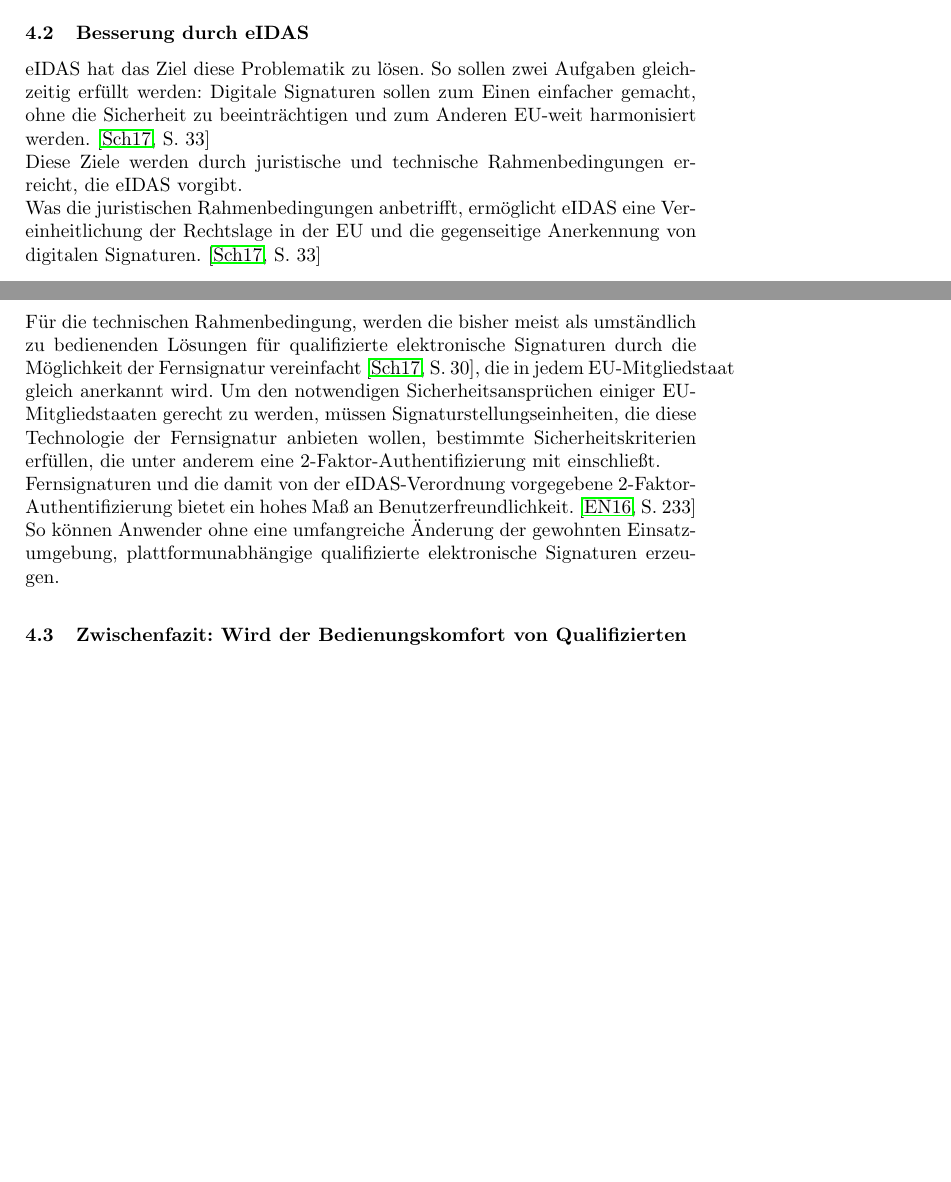
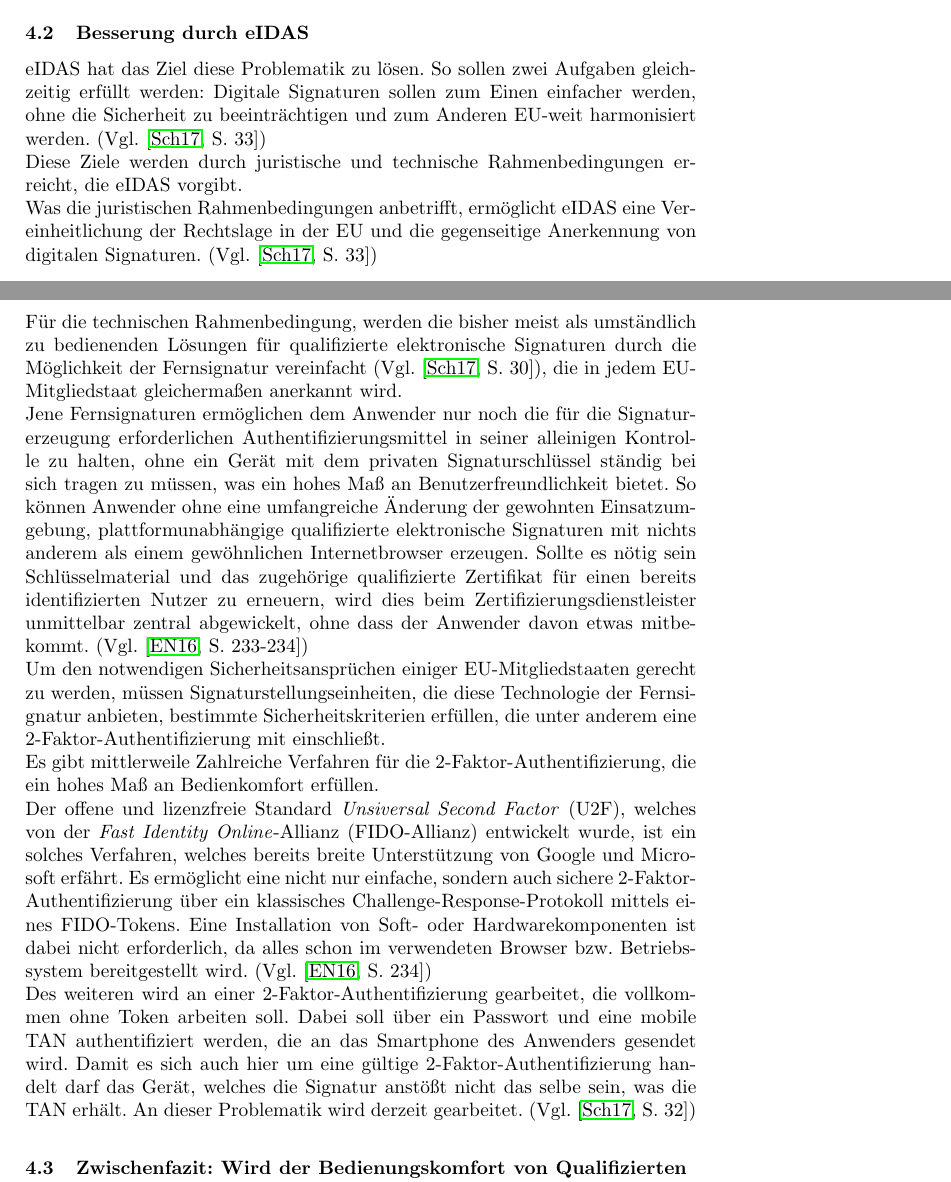
Before and after one commit to franky3er/LNCS_Template, a LaTeX paper (insori2.tex): two parts of pages 9 and 10 of 11, joined at a grey line, cut so that both start at the same text, the shorter picture padded with empty space. Compiled offline with pdfLaTeX.

Commit message:
complete Besserung durch eIDAS

```diff
--- a/insori2.tex
+++ b/insori2.tex
@@ -141,11 +141,15 @@ All diese Komfortdefizite in der Bedienung haben letztendlich dazu geführt, das
 
 
 \subsection{Besserung durch eIDAS}
-eIDAS hat das Ziel diese Problematik zu lösen. So sollen zwei Aufgaben gleichzeitig erfüllt werden: Digitale Signaturen sollen zum Einen einfacher gemacht, ohne die Sicherheit zu beeinträchtigen und zum Anderen EU-weit harmonisiert werden. \cite[S. 33]{Zitat08} \\
+eIDAS hat das Ziel diese Problematik zu lösen. So sollen zwei Aufgaben gleichzeitig erfüllt werden: Digitale Signaturen sollen zum Einen einfacher werden, ohne die Sicherheit zu beeinträchtigen und zum Anderen EU-weit harmonisiert werden. (Vgl. \cite[S. 33]{Zitat08}) \\
 Diese Ziele werden durch juristische und technische Rahmenbedingungen erreicht, die eIDAS vorgibt. \\
-Was die juristischen Rahmenbedingungen anbetrifft, ermöglicht eIDAS eine Vereinheitlichung der Rechtslage in der EU und die gegenseitige Anerkennung von digitalen Signaturen. \cite[S. 33]{Zitat08} \\
-Für die technischen Rahmenbedingung, werden die bisher meist als umständlich zu bedienenden Lösungen für qualifizierte elektronische Signaturen durch die Möglichkeit der Fernsignatur vereinfacht \cite[S. 30]{Zitat08}, die in jedem EU-Mitgliedstaat gleich anerkannt wird. Um den notwendigen Sicherheitsansprüchen einiger EU-Mitgliedstaaten gerecht zu werden, müssen Signaturstellungseinheiten, die diese Technologie der Fernsignatur anbieten wollen, bestimmte Sicherheitskriterien erfüllen, die unter anderem eine 2-Faktor-Authentifizierung mit einschließt. \\
-Fernsignaturen und die damit von der eIDAS-Verordnung vorgegebene 2-Faktor-Authentifizierung bietet ein hohes Maß an Benutzerfreundlichkeit. \cite[S. 233]{Zitat09} So können Anwender ohne eine umfangreiche Änderung der gewohnten Einsatzumgebung, plattformunabhängige qualifizierte elektronische Signaturen erzeugen.
+Was die juristischen Rahmenbedingungen anbetrifft, ermöglicht eIDAS eine Vereinheitlichung der Rechtslage in der EU und die gegenseitige Anerkennung von digitalen Signaturen. (Vgl. \cite[S. 33]{Zitat08}) \\
+Für die technischen Rahmenbedingung, werden die bisher meist als umständlich zu bedienenden Lösungen für qualifizierte elektronische Signaturen durch die Möglichkeit der Fernsignatur vereinfacht (Vgl. \cite[S. 30]{Zitat08}), die in jedem EU-Mitgliedstaat gleichermaßen anerkannt wird. \\
+Jene Fernsignaturen ermöglichen dem Anwender nur noch die für die Signaturerzeugung erforderlichen Authentifizierungsmittel in seiner alleinigen Kontrolle zu halten, ohne ein Gerät mit dem privaten Signaturschlüssel ständig bei sich tragen zu müssen, was ein hohes Maß an Benutzerfreundlichkeit bietet. So können Anwender ohne eine umfangreiche Änderung der gewohnten Einsatzumgebung, plattformunabhängige qualifizierte elektronische Signaturen mit nichts anderem als einem gewöhnlichen Internetbrowser erzeugen.  Sollte es nötig sein Schlüsselmaterial und das zugehörige qualifizierte Zertifikat für einen bereits identifizierten Nutzer zu erneuern, wird dies beim Zertifizierungsdienstleister unmittelbar zentral abgewickelt, ohne dass der Anwender davon etwas mitbekommt. (Vgl. \cite[S. 233-234]{Zitat09})\\
+Um den notwendigen Sicherheitsansprüchen einiger EU-Mitgliedstaaten gerecht zu werden, müssen Signaturstellungseinheiten, die diese Technologie der Fernsignatur anbieten, bestimmte Sicherheitskriterien erfüllen, die unter anderem eine 2-Faktor-Authentifizierung mit einschließt. \\
+Es gibt mittlerweile Zahlreiche Verfahren für die 2-Faktor-Authentifizierung, die ein hohes Maß an Bedienkomfort erfüllen. \\
+Der offene und lizenzfreie Standard \textit{Unsiversal Second Factor} (U2F), welches von der \textit{Fast Identity Online}-Allianz (FIDO-Allianz) entwickelt wurde, ist ein solches Verfahren, welches bereits breite Unterstützung von Google und Microsoft erfährt. Es ermöglicht eine nicht nur einfache, sondern auch sichere 2-Faktor-Authentifizierung über ein klassisches Challenge-Response-Protokoll mittels eines FIDO-Tokens. Eine Installation von Soft- oder Hardwarekomponenten ist dabei nicht erforderlich, da alles schon im verwendeten  Browser bzw. Betriebssystem bereitgestellt wird. (Vgl. \cite[S. 234]{Zitat09}) \\
+Des weiteren wird an einer 2-Faktor-Authentifizierung gearbeitet, die vollkommen ohne Token arbeiten soll. Dabei soll über ein Passwort und eine mobile TAN authentifiziert werden, die an das Smartphone des Anwenders gesendet wird. Damit es sich auch hier um eine gültige 2-Faktor-Authentifizierung handelt darf das Gerät, welches die Signatur anstößt nicht das selbe sein, was die TAN erhält. An dieser Problematik wird derzeit gearbeitet. (Vgl. \cite[S. 32]{Zitat08})
 
 
 \subsection{Zwischenfazit: Wird der Bedienungskomfort von Qualifizierten Elektronischen Fernsignaturen wahrgenommen?}
```
Also changed, not shown: 1 other file.
